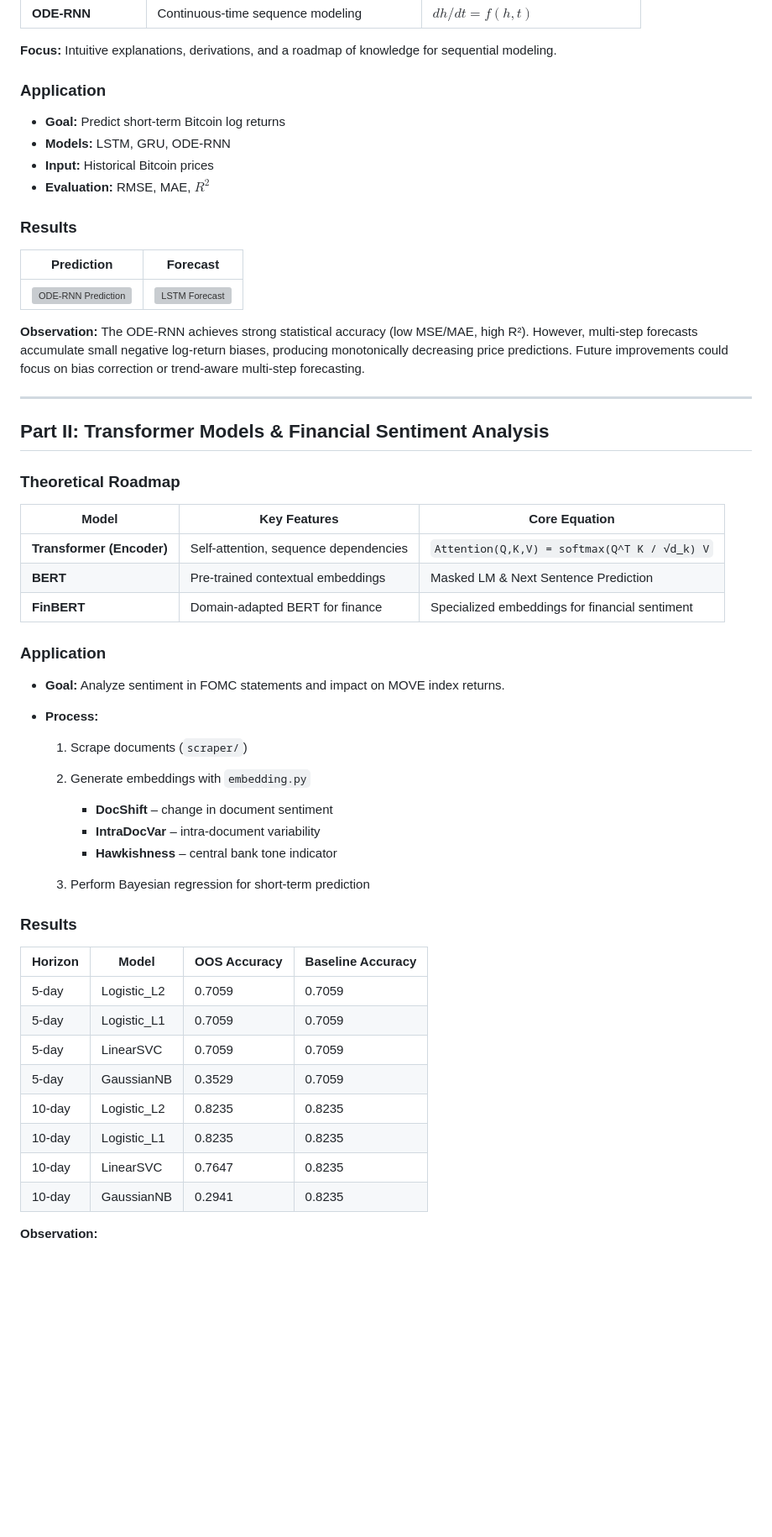
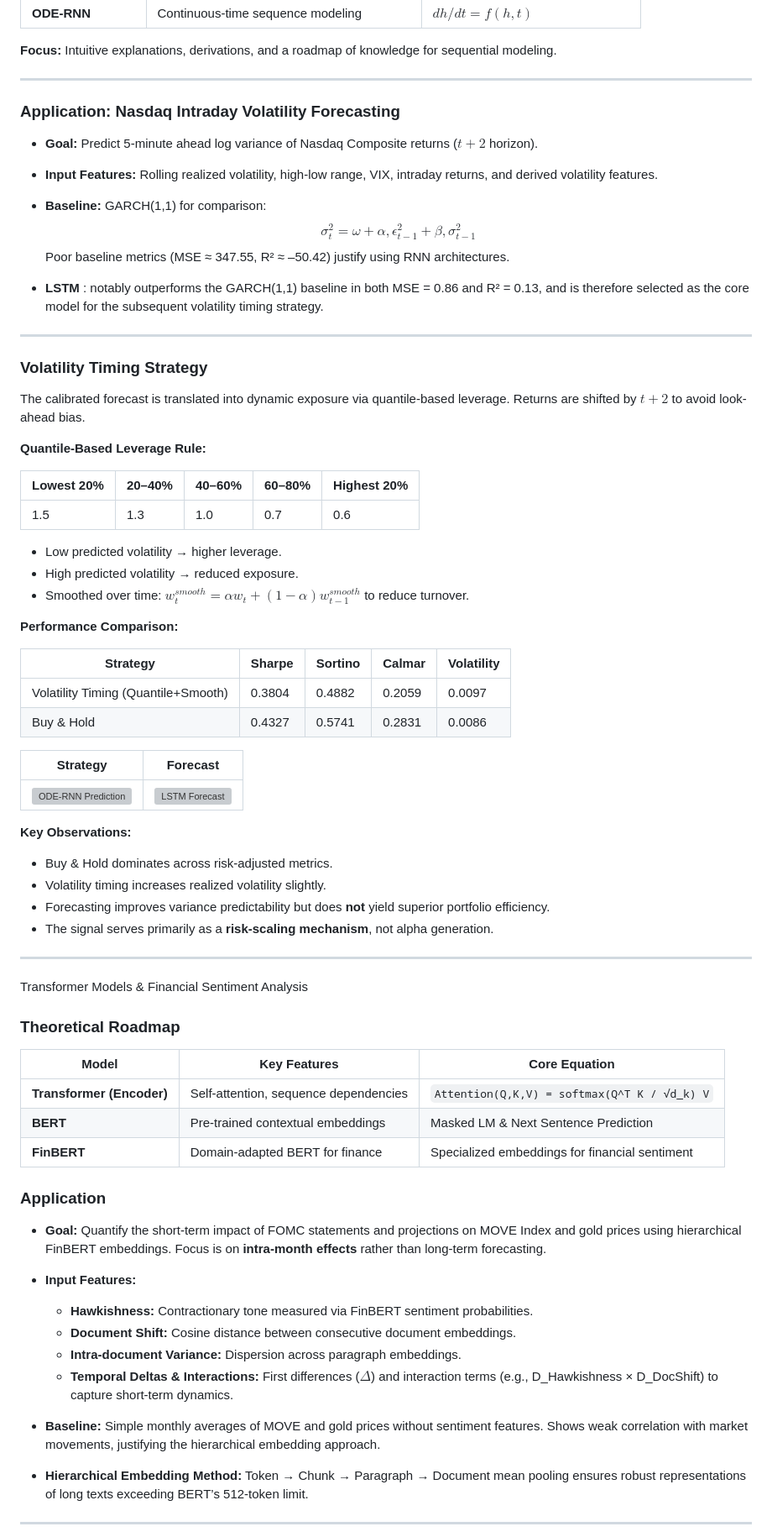
Before and after one commit to MingotJuliette/Mathematical-Roadmap-to-Deep-Learning-with-Practical-Financial-Applications, a Markdown page: README.md, the part around one of its changes. Shown at 84% size. GitHub-like rendering; blank space fills up the shorter version; grey boxes are pictures that could not be loaded.

```diff
--- a/README.md
+++ b/README.md
@@ -49,25 +61,65 @@ The project is divided into **two main modules**: time series forecasting and tr
 
 **Focus:** Intuitive explanations, derivations, and a roadmap of knowledge for sequential modeling.
 
-### Application
+---
 
-* **Goal:** Predict short-term Bitcoin log returns
-* **Models:** LSTM, GRU, ODE-RNN
-* **Input:** Historical Bitcoin prices
-* **Evaluation:** RMSE, MAE, $R^2$
+### Application: Nasdaq Intraday Volatility Forecasting
 
-### Results
+* **Goal:** Predict 5-minute ahead log variance of Nasdaq Composite returns ($t+2$ horizon).
 
-| Prediction                                                       | Forecast                                                       |
-| ---------------------------------------------------------------- | -------------------------------------------------------------- |
-| ![ODE-RNN Prediction](experimentation_result/figure/ODE-RNN.png) | ![LSTM Forecast](experimentation_result/figure/forcasting.png) |
+* **Input Features:** Rolling realized volatility, high-low range, VIX, intraday returns, and derived volatility features.
 
-**Observation:**
-The ODE-RNN achieves strong statistical accuracy (low MSE/MAE, high R²). However, multi-step forecasts accumulate small negative log-return biases, producing monotonically decreasing price predictions. Future improvements could focus on bias correction or trend-aware multi-step forecasting.
+* **Baseline:** GARCH(1,1) for comparison:
+  $$\sigma_t^2 = \omega + \alpha , \epsilon_{t-1}^2 + \beta , \sigma_{t-1}^2$$
+  Poor baseline metrics (MSE ≈ 347.55, R² ≈ –50.42) justify using RNN architectures.
+
+* **LSTM** : notably outperforms the GARCH(1,1) baseline in both MSE = 0.86 and R² = 0.13, and is therefore selected as the core model for the subsequent volatility timing strategy.
 
 ---
 
-## Part II: Transformer Models & Financial Sentiment Analysis
+### Volatility Timing Strategy
+
+The calibrated forecast is translated into dynamic exposure via quantile-based leverage. Returns are shifted by $t+2$ to avoid look-ahead bias.
+
+**Quantile-Based Leverage Rule:**
+
+| Lowest 20% | 20–40% | 40–60% | 60–80% | Highest 20% |
+| ---------- | ------ | ------ | ------ | ----------- |
+| 1.5        | 1.3    | 1.0    | 0.7    | 0.6         |
+
+* Low predicted volatility → higher leverage.
+* High predicted volatility → reduced exposure.
+* Smoothed over time: $w_t^{smooth} = \alpha w_t + (1-\alpha) w_{t-1}^{smooth}$ to reduce turnover.
+
+**Performance Comparison:**
+
+| Strategy                            | Sharpe | Sortino | Calmar | Volatility |
+| ----------------------------------- | ------ | ------- | ------ | ---------- |
+| Volatility Timing (Quantile+Smooth) | 0.3804 | 0.4882  | 0.2059 | 0.0097     |
+| Buy & Hold                          | 0.4327 | 0.5741  | 0.2831 | 0.0086     |
+
+| Strategy                                                       | Forecast                                                       |
+| ---------------------------------------------------------------- | -------------------------------------------------------------- |
+| ![ODE-RNN Prediction](experimentation_result/figure/strategy.png) | ![LSTM Forecast](experimentation_result/figure/forecast_after.png) |
+
+**Key Observations:**
+
+* Buy & Hold dominates across risk-adjusted metrics.
+* Volatility timing increases realized volatility slightly.
+* Forecasting improves variance predictability but does **not** yield superior portfolio efficiency.
+* The signal serves primarily as a **risk-scaling mechanism**, not alpha generation.
+---
+<div style="
+  background:#bbf7d0;   /* vert pâle */
+  color:#000;           /* texte noir */
+  font-weight:750;      /* gras mais un peu moins fort que le titre */
+  font-size:1.7rem;     /* plus petit qu'un H1 */
+  text-align:center;     /* texte à droite */
+  padding:12px 16px;
+  width:100%;
+">
+Transformer Models & Financial Sentiment Analysis
+</div>
 
 ### Theoretical Roadmap
 
@@ -79,29 +131,18 @@ The ODE-RNN achieves strong statistical accuracy (low MSE/MAE, high R²). Howeve
 
 ### Application
 
-* **Goal:** Analyze sentiment in FOMC statements and impact on MOVE index returns.
-* **Process:**
+* **Goal:** Quantify the short-term impact of FOMC statements and projections on MOVE Index and gold prices using hierarchical FinBERT embeddings. Focus is on **intra-month effects** rather than long-term forecasting.
 
-  1. Scrape documents (`scraper/`)
-  2. Generate embeddings with `embedding.py`
+* **Input Features:**
 
-     * **DocShift** – change in document sentiment
-     * **IntraDocVar** – intra-document variability
-     * **Hawkishness** – central bank tone indicator
-  3. Perform Bayesian regression for short-term prediction
+  * **Hawkishness:** Contractionary tone measured via FinBERT sentiment probabilities.
+  * **Document Shift:** Cosine distance between consecutive document embeddings.
+  * **Intra-document Variance:** Dispersion across paragraph embeddings.
+  * **Temporal Deltas & Interactions:** First differences ($\Delta$) and interaction terms (e.g., D_Hawkishness × D_DocShift) to capture short-term dynamics.
 
-### Results
+* **Baseline:** Simple monthly averages of MOVE and gold prices without sentiment features. Shows weak correlation with market movements, justifying the hierarchical embedding approach.
 
-| Horizon | Model       | OOS Accuracy | Baseline Accuracy |
-| ------- | ----------- | ------------ | ----------------- |
-| 5-day   | Logistic_L2 | 0.7059       | 0.7059            |
-| 5-day   | Logistic_L1 | 0.7059       | 0.7059            |
-| 5-day   | LinearSVC   | 0.7059       | 0.7059            |
-| 5-day   | GaussianNB  | 0.3529       | 0.7059            |
-| 10-day  | Logistic_L2 | 0.8235       | 0.8235            |
-| 10-day  | Logistic_L1 | 0.8235       | 0.8235            |
-| 10-day  | LinearSVC   | 0.7647       | 0.8235            |
-| 10-day  | GaussianNB  | 0.2941       | 0.8235            |
+* **Hierarchical Embedding Method:** Token → Chunk → Paragraph → Document mean pooling ensures robust representations of long texts exceeding BERT’s 512-token limit.
 
-**Observation:**
+---
 
```
Also changed, not shown: other parts of README.md (+64 -12 lines).
